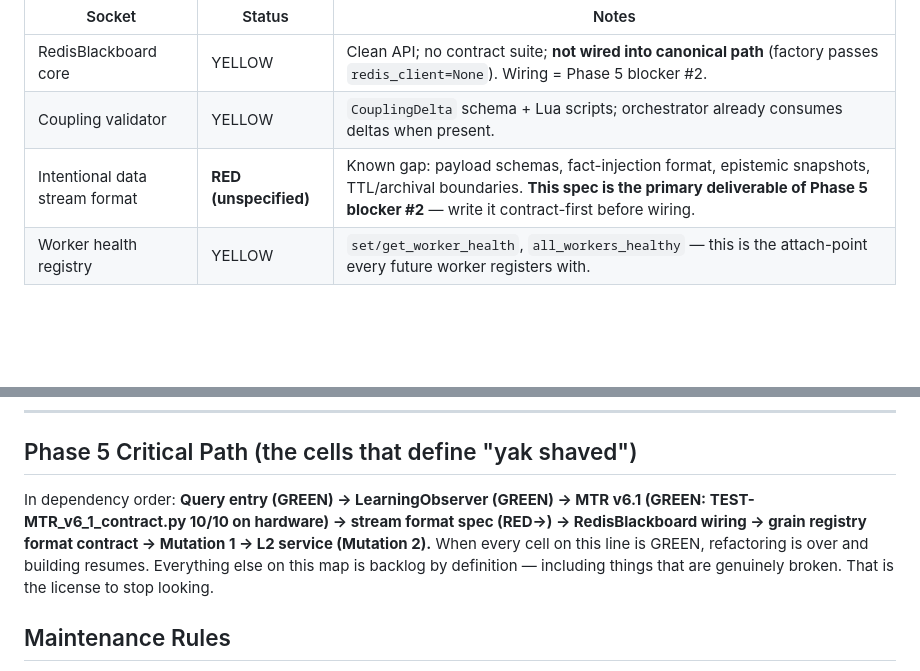
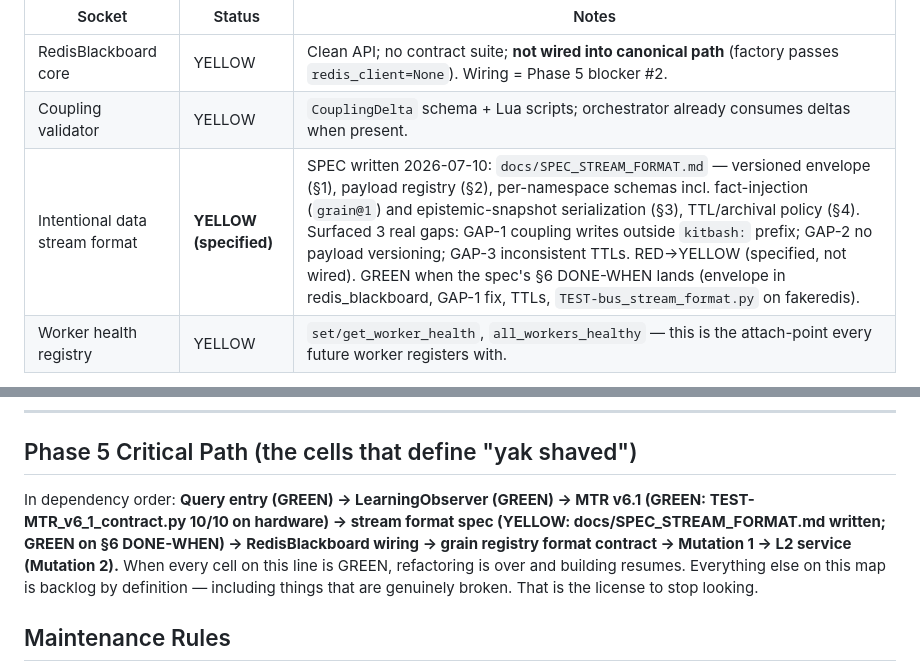
Before and after one commit to acausal/Kitbash_AI, a Markdown page: SOCKET_MAP.md, 2 parts joined by grey strips. Rendered like a GitHub page; blank space fills up the shorter version.

```diff
--- a/SOCKET_MAP.md
+++ b/SOCKET_MAP.md
@@ -65,7 +65,7 @@ The bus is a **socket factory**: future components attach here rather than requi
 |---|---|---|
 | RedisBlackboard core | YELLOW | Clean API; no contract suite; **not wired into canonical path** (factory passes `redis_client=None`). Wiring = Phase 5 blocker #2. |
 | Coupling validator | YELLOW | `CouplingDelta` schema + Lua scripts; orchestrator already consumes deltas when present. |
-| Intentional data stream format | **RED (unspecified)** | Known gap: payload schemas, fact-injection format, epistemic snapshots, TTL/archival boundaries. **This spec is the primary deliverable of Phase 5 blocker #2** — write it contract-first before wiring. |
+| Intentional data stream format | **YELLOW (specified)** | SPEC written 2026-07-10: `docs/SPEC_STREAM_FORMAT.md` — versioned envelope (§1), payload registry (§2), per-namespace schemas incl. fact-injection (`grain@1`) and epistemic-snapshot serialization (§3), TTL/archival policy (§4). Surfaced 3 real gaps: GAP-1 coupling writes outside `kitbash:` prefix; GAP-2 no payload versioning; GAP-3 inconsistent TTLs. RED→YELLOW (specified, not wired). GREEN when the spec's §6 DONE-WHEN lands (envelope in redis_blackboard, GAP-1 fix, TTLs, `TEST-bus_stream_format.py` on fakeredis). |
 | Worker health registry | YELLOW | `set/get_worker_health`, `all_workers_healthy` — this is the attach-point every future worker registers with. |
 
 **Bus attachment protocol (requirement for ALL future plug-ins):** any new component attaching to the bus must declare, in its own header and in a new row here: (1) its key namespace under `kitbash:<component>:`, (2) the schema version of every payload it reads/writes (versioned from day one — the stream-format spec defines the envelope), (3) TTL/archival policy for its keys, (4) worker-health registration, and (5) a contract test that runs against a local Redis (or fakeredis) proving read/write round-trip. A bus attachment without these five is a v6 waiting to happen. **Reserved rows:** SLM-v3 persistence layer (PLANNED — decision pending: sleep-consolidation vs query-time parallel), microspecialist NNs (PLANNED — anaphora/sense-disambiguation workers), BitNet synthesis worker (PLANNED), real Mamba context service (PLANNED), handshake LoRA manager (PLANNED — gated on stable sleep signal).
@@ -93,7 +93,7 @@ The bus is a **socket factory**: future components attach here rather than requi
 
 ## Phase 5 Critical Path (the cells that define "yak shaved")
 
-In dependency order: **Query entry (GREEN) → LearningObserver (GREEN) → MTR v6.1 (GREEN: TEST-MTR_v6_1_contract.py 10/10 on hardware) → stream format spec (RED→) → RedisBlackboard wiring → grain registry format contract → Mutation 1 → L2 service (Mutation 2).** When every cell on this line is GREEN, refactoring is over and building resumes. Everything else on this map is backlog by definition — including things that are genuinely broken. That is the license to stop looking.
+In dependency order: **Query entry (GREEN) → LearningObserver (GREEN) → MTR v6.1 (GREEN: TEST-MTR_v6_1_contract.py 10/10 on hardware) → stream format spec (YELLOW: docs/SPEC_STREAM_FORMAT.md written; GREEN on §6 DONE-WHEN) → RedisBlackboard wiring → grain registry format contract → Mutation 1 → L2 service (Mutation 2).** When every cell on this line is GREEN, refactoring is over and building resumes. Everything else on this map is backlog by definition — including things that are genuinely broken. That is the license to stop looking.
 
 ## Maintenance Rules
 
```
Also changed, not shown: docs/SPEC_STREAM_FORMAT.md (added, +156 -0 lines).
